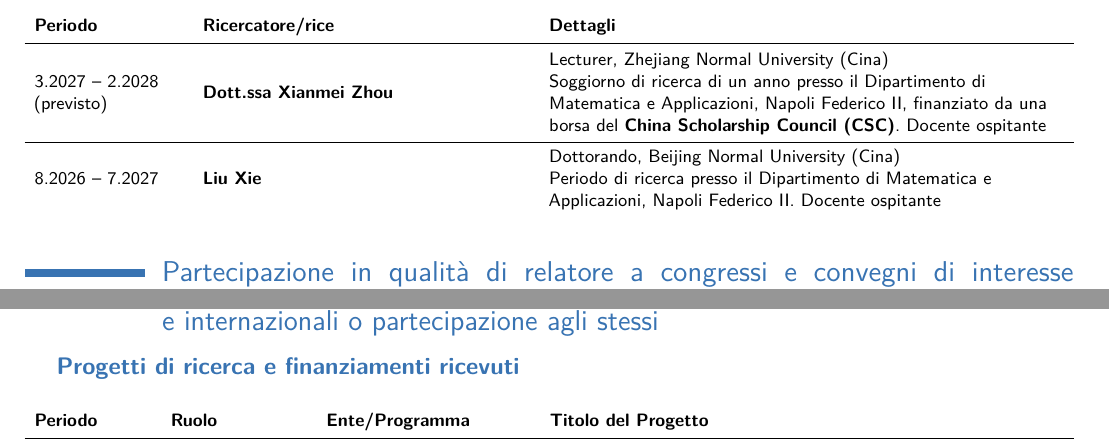
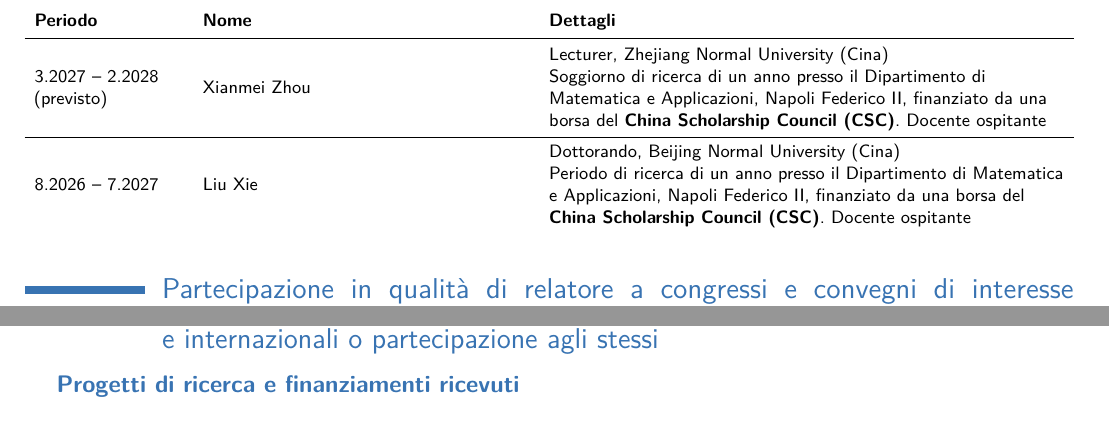
Before and after one commit to f-dellapietra/cv_it, a LaTeX CV (main.tex): two parts of pages 7 and 11 of 14, joined at a grey line, cut so that both start at the same text. Compiled offline with pdfLaTeX.

Commit message:
correzioni

```diff
--- a/main.tex
+++ b/main.tex
@@ -427,10 +427,10 @@ Gli interessi di ricerca sono rivolti allo sviluppo di metodi analitici e geomet
 \end{cvtable}
 
 \section{Ricercatori in visita ospitati}
-\begin{cvtable}{3}{L{.15}L{.33}L{.52}}{}{\textbf{Periodo} & \textbf{Ricercatore/rice} & \textbf{Dettagli}}
-3.2027 -- 2.2028 (previsto) & \textbf{Dott.ssa Xianmei Zhou} & Lecturer, Zhejiang Normal University (Cina)\newline Soggiorno di ricerca di un anno presso il Dipartimento di Matematica e Applicazioni, Napoli Federico II, finanziato da una borsa del \textbf{China Scholarship Council (CSC)}. Docente ospitante \\
-\yrule
-8.2026 -- 7.2027 & \textbf{Liu Xie} & Dottorando, Beijing Normal University (Cina)\newline Periodo di ricerca presso il Dipartimento di Matematica e Applicazioni, Napoli Federico II. Docente ospitante \\
+\begin{cvtable}{3}{L{.15}L{.33}L{.52}}{}{\textbf{Periodo} & \textbf{Nome} & \textbf{Dettagli}}
+3.2027 -- 2.2028 (previsto) & {Xianmei Zhou} & Lecturer, Zhejiang Normal University (Cina)\newline Soggiorno di ricerca di un anno presso il Dipartimento di Matematica e Applicazioni, Napoli Federico II, finanziato da una borsa del \textbf{China Scholarship Council (CSC)}. Docente ospitante \\
+\yrule
+8.2026 -- 7.2027 & {Liu Xie} & Dottorando, Beijing Normal University (Cina)\newline Periodo di ricerca di un anno presso il Dipartimento di Matematica e Applicazioni, Napoli Federico II, finanziato da una borsa del \textbf{China Scholarship Council (CSC)}. Docente ospitante \\
 \end{cvtable}
 
 \ifshortcv\else
```
Also changed, not shown: main.pdf, 4 other files.
